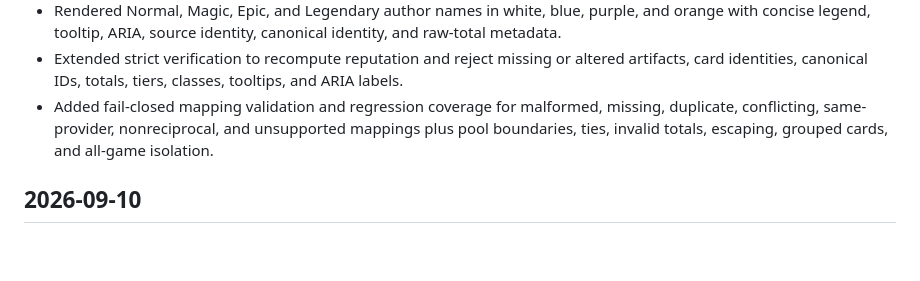
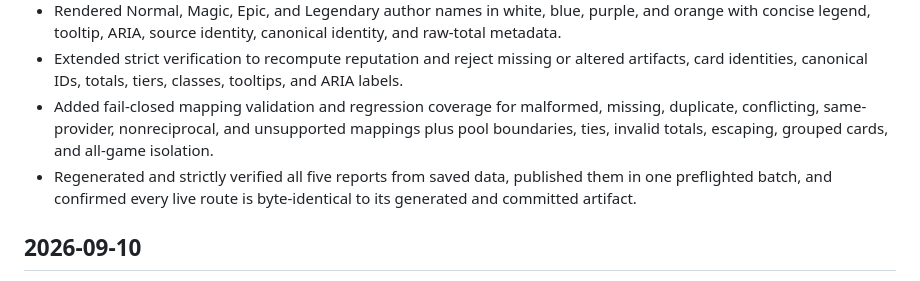
Before and after one commit to RealBeepMcJeep/mod-tracker, a Markdown page: CHANGELOG.md, the part around the change. Rendered like a GitHub page; blank space fills up the shorter version.

Commit message:
[verified] Record completed author rarity rollout

```diff
--- a/CHANGELOG.md
+++ b/CHANGELOG.md
@@ -8,6 +8,7 @@
 - Rendered Normal, Magic, Epic, and Legendary author names in white, blue, purple, and orange with concise legend, tooltip, ARIA, source identity, canonical identity, and raw-total metadata.
 - Extended strict verification to recompute reputation and reject missing or altered artifacts, card identities, canonical IDs, totals, tiers, classes, tooltips, and ARIA labels.
 - Added fail-closed mapping validation and regression coverage for malformed, missing, duplicate, conflicting, same-provider, nonreciprocal, and unsupported mappings plus pool boundaries, ties, invalid totals, escaping, grouped cards, and all-game isolation.
+- Regenerated and strictly verified all five reports from saved data, published them in one preflighted batch, and confirmed every live route is byte-identical to its generated and committed artifact.
 
 ## 2026-09-10
 
```
Also changed, not shown: GOAL.md (+13 -13 lines).
